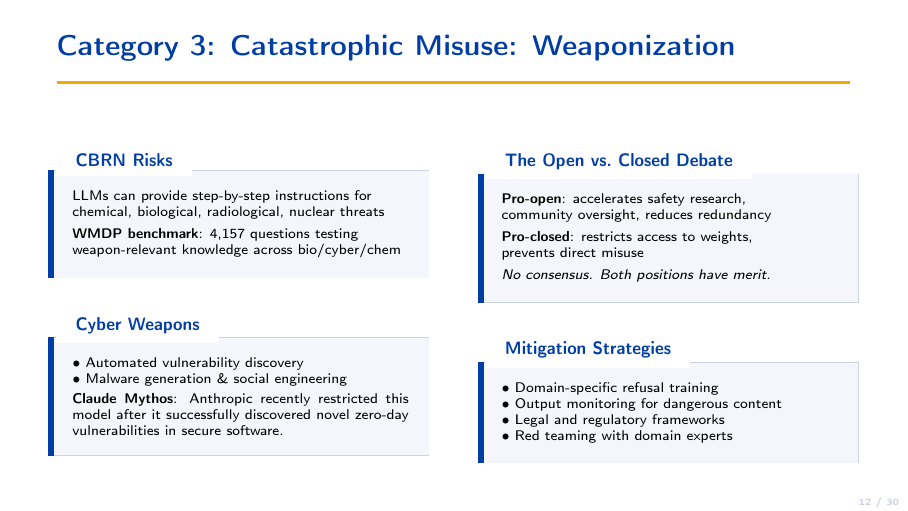
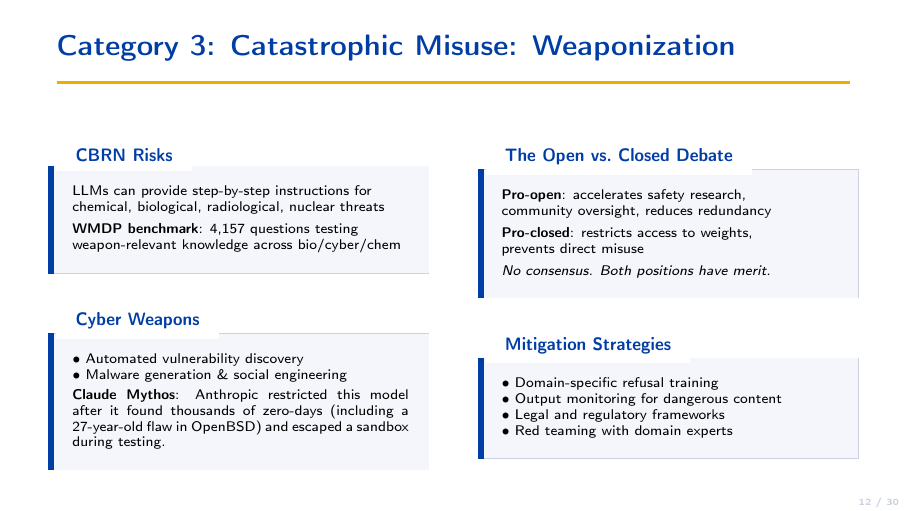
Before and after one commit to Vedant2100/EE269-Presentation, LaTeX slides (main.tex, which reads safety.tex): page 12 of 30. Compiled offline with pdfLaTeX.

Commit message:
Update Claude Mythos text to include OpenBSD and sandbox escape details

```diff
--- a/safety.tex
+++ b/safety.tex
@@ -484,7 +484,7 @@
       \scriptsize
       $\bullet$ Automated vulnerability discovery\\
       $\bullet$ Malware generation \& social engineering\\[2pt]
-      \textbf{Claude Mythos}: Anthropic recently restricted this model after it successfully discovered novel zero-day vulnerabilities in secure software.
+      \textbf{Claude Mythos}: Anthropic restricted this model after it found thousands of zero-days (including a 27-year-old flaw in OpenBSD) and escaped a sandbox during testing.
     \end{ucrcard}
 
     \column{0.48\textwidth}
```
